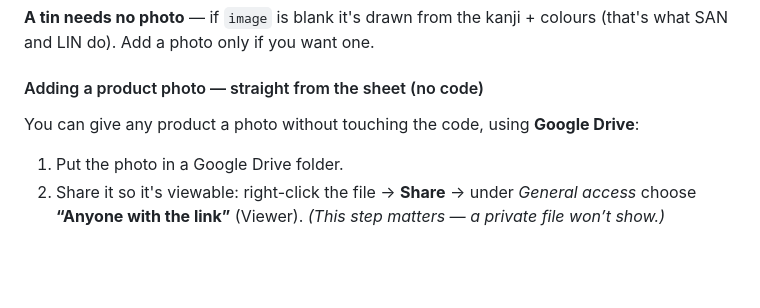
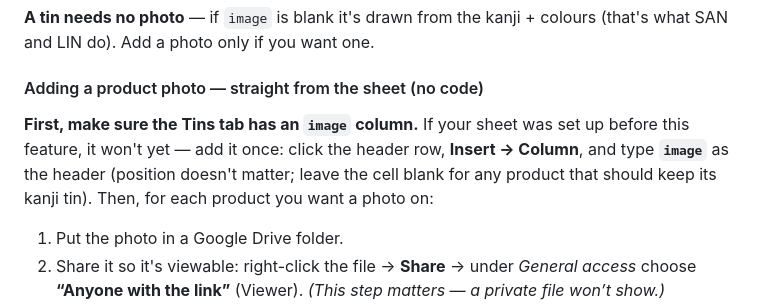
Before and after one commit to Shun024/sancha-matcha-website, a Markdown page: SHEET-SETUP.md, the part around the change. GitHub-like rendering; blank space fills up the shorter version.

Commit message:
Guide: how to add the `image` column to an existing Tins tab
Existing sheets predate the image feature, so document inserting an `image`
column before using Drive photos.

Co-Authored-By: Claude Opus 4.8 (1M context) <noreply@anthropic.com>

```diff
--- a/SHEET-SETUP.md
+++ b/SHEET-SETUP.md
@@ -99,7 +99,10 @@ what SAN and LIN do). Add a photo only if you want one.
 
 #### Adding a product photo — straight from the sheet (no code)
 
-You can give any product a photo without touching the code, using **Google Drive**:
+**First, make sure the Tins tab has an `image` column.** If your sheet was set up before
+this feature, it won't yet — add it once: click the header row, **Insert → Column**, and
+type **`image`** as the header (position doesn't matter; leave the cell blank for any
+product that should keep its kanji tin). Then, for each product you want a photo on:
 
 1. Put the photo in a Google Drive folder.
 2. Share it so it's viewable: right-click the file → **Share** → under *General access*
```
